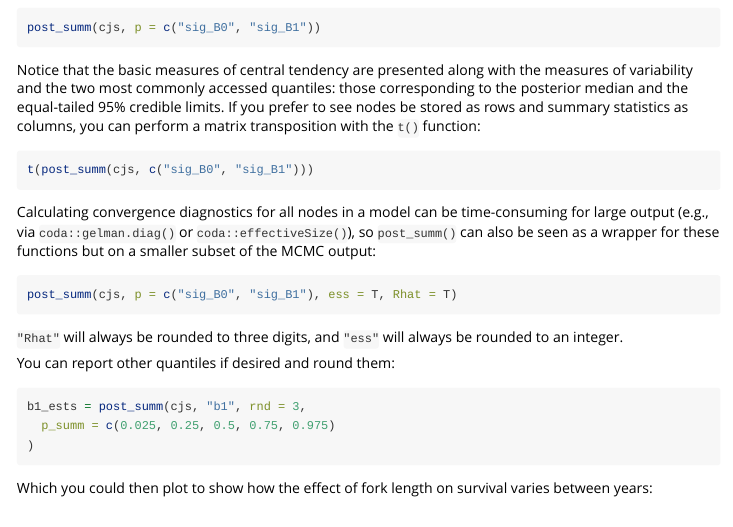
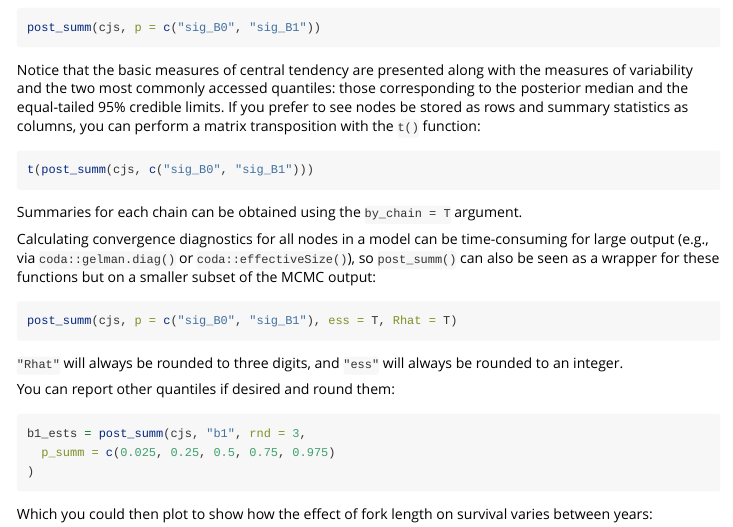
Before and after one commit to bstaton1/postpack, an R Markdown document (vignettes/main-tutorial.Rmd): the page in a window 1100 px wide, from 2570 px down. Rendered offline with R 4.5, knitr and Pandoc, with nearby package versions; the code chunks are not run, so their results and figures are left out.

Commit message:
Add mention of by_chain to vignette

````diff
--- a/vignettes/main-tutorial.Rmd
+++ b/vignettes/main-tutorial.Rmd
@@ -130,6 +130,8 @@ Notice that the basic measures of central tendency are presented along with the
 ```{r}
 t(post_summ(cjs, c("sig_B0", "sig_B1")))
 ```
+
+Summaries for each chain can be obtained using the `by_chain = T` argument.
 
 Calculating convergence diagnostics for all nodes in a model can be time-consuming for large output (e.g., via `coda::gelman.diag()` or `coda::effectiveSize()`), so `post_summ()` can also be seen as a wrapper for these functions but on a smaller subset of the MCMC output:
 
````
